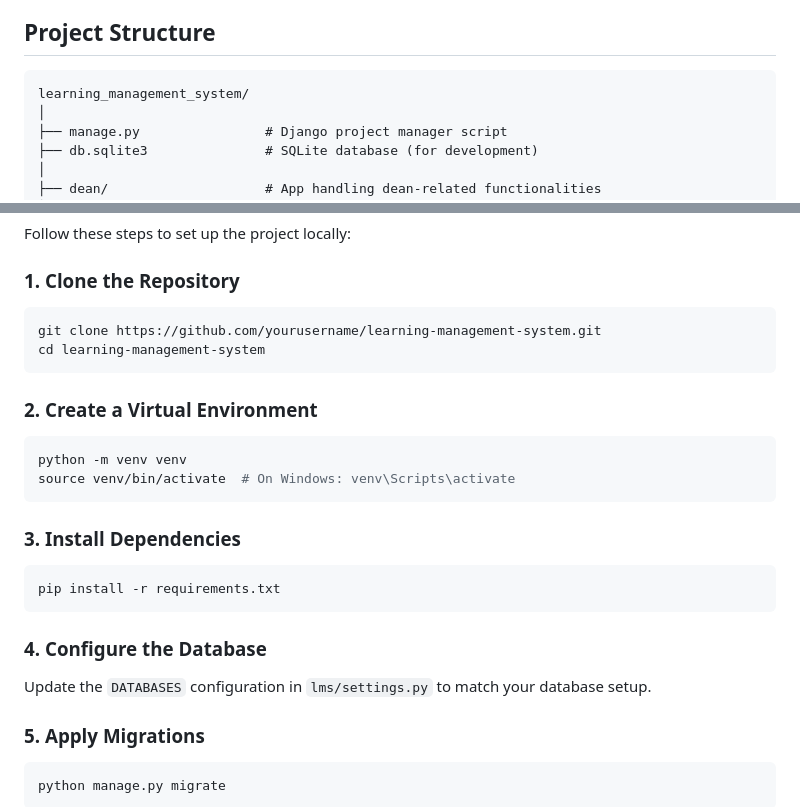
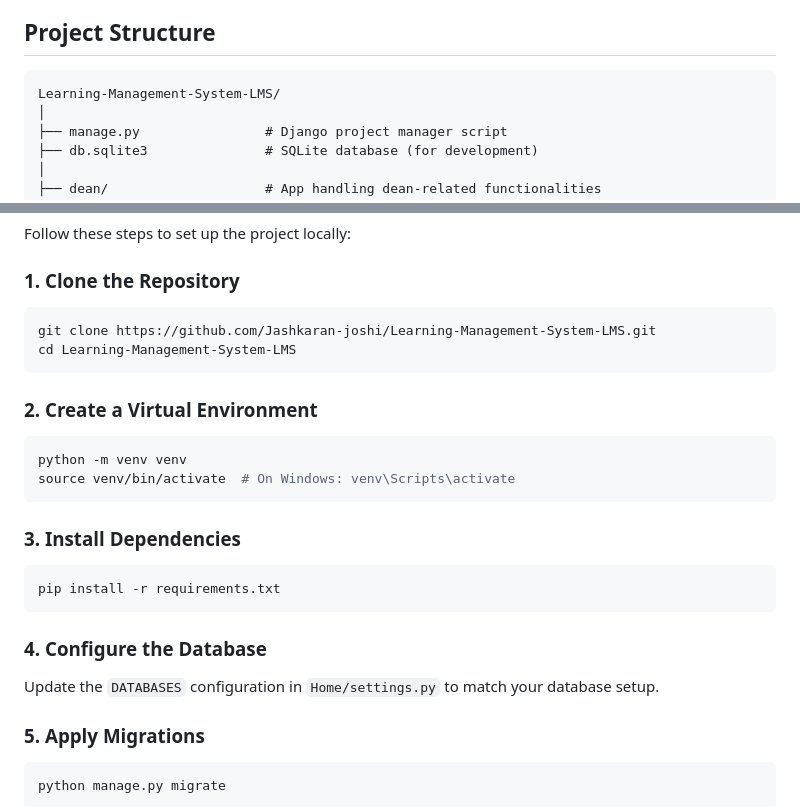
Before and after one commit to Jashkaran-joshi/Learning-Management-System-LMS, a Markdown page: README.md, 2 parts joined by grey strips. GitHub-like rendering.

````diff
--- a/README.md
+++ b/README.md
@@ -34,7 +34,7 @@ A web-based Learning Management System (LMS) built with Django to enhance teachi
 
 ## **Project Structure**
 ```
-learning_management_system/
+Learning-Management-System-LMS/
 │
 ├── manage.py                # Django project manager script
 ├── db.sqlite3               # SQLite database (for development)
@@ -61,8 +61,8 @@ Follow these steps to set up the project locally:
 
 ### **1. Clone the Repository**
 ```bash
-git clone https://github.com/yourusername/learning-management-system.git
-cd learning-management-system
+git clone https://github.com/Jashkaran-joshi/Learning-Management-System-LMS.git
+cd Learning-Management-System-LMS
 ```
 
 ### **2. Create a Virtual Environment**
@@ -77,7 +77,7 @@ pip install -r requirements.txt
 ```
 
 ### **4. Configure the Database**
-Update the `DATABASES` configuration in `lms/settings.py` to match your database setup.
+Update the `DATABASES` configuration in `Home/settings.py` to match your database setup.
 
 ### **5. Apply Migrations**
 ```bash
````
